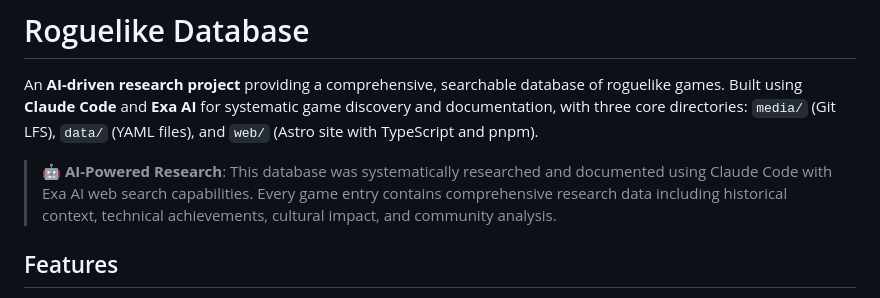
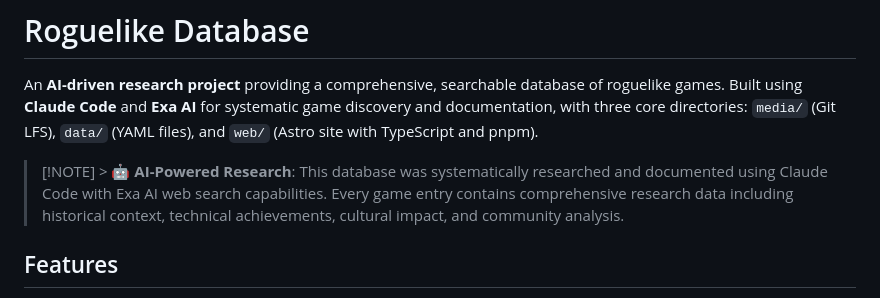
Before and after one commit to statico/roguelikedb, a Markdown page: README.md, the part around the change. GitHub-like rendering.

Commit message:
Update README.md to enhance AI-powered research section with a note format for better visibility.

```diff
--- a/README.md
+++ b/README.md
@@ -2,7 +2,7 @@
 
 An **AI-driven research project** providing a comprehensive, searchable database of roguelike games. Built using **Claude Code** and **Exa AI** for systematic game discovery and documentation, with three core directories: `media/` (Git LFS), `data/` (YAML files), and `web/` (Astro site with TypeScript and pnpm).
 
-> **🤖 AI-Powered Research**: This database was systematically researched and documented using Claude Code with Exa AI web search capabilities. Every game entry contains comprehensive research data including historical context, technical achievements, cultural impact, and community analysis.
+> [!NOTE] > **🤖 AI-Powered Research**: This database was systematically researched and documented using Claude Code with Exa AI web search capabilities. Every game entry contains comprehensive research data including historical context, technical achievements, cultural impact, and community analysis.
 
 ## Features
 
```
